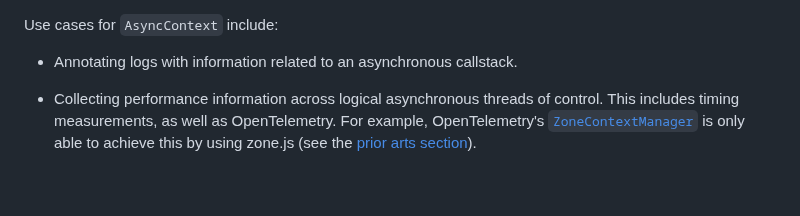
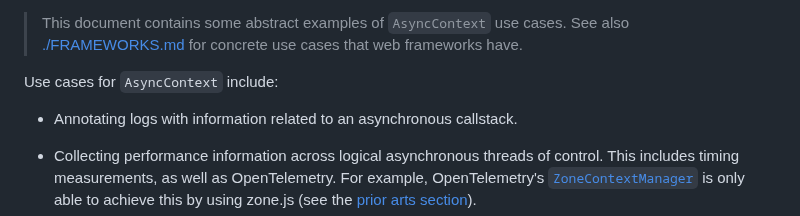
Before and after one commit to tc39/proposal-async-context, a Markdown page: USE-CASES.md, the part around the change. Rendered like a GitHub page; blank space fills up the shorter version.

Commit message:
Add frameworks use cases (#117)
* Add frameworks use cases

* Updates

```diff
--- a/USE-CASES.md
+++ b/USE-CASES.md
@@ -1,3 +1,5 @@
+> This document contains some abstract examples of `AsyncContext` use cases. See also [./FRAMEWORKS.md](./FRAMEWORKS.md) for concrete use cases that web frameworks have.
+
 Use cases for `AsyncContext` include:
 
 - Annotating logs with information related to an asynchronous callstack.
```
Also changed, not shown: FRAMEWORKS.md (added, +226 -0 lines).
